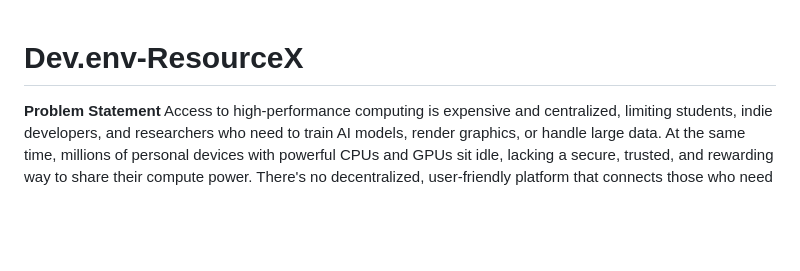
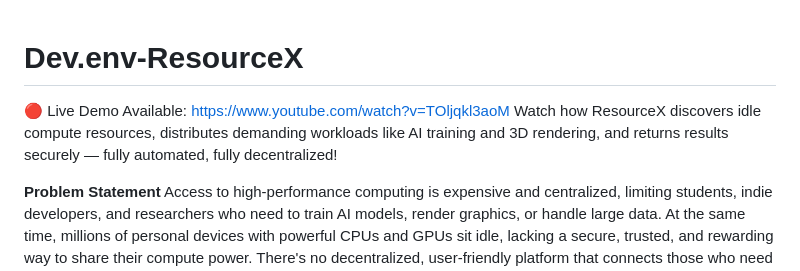
Before and after one commit to priyadarshi7/Dev.env-ResourceX, a Markdown page: README.md, the part around the change. GitHub-like rendering; blank space fills up the shorter version.

```diff
--- a/README.md
+++ b/README.md
@@ -1,5 +1,6 @@
-
 # Dev.env-ResourceX
+🔴 Live Demo Available: https://www.youtube.com/watch?v=TOljqkl3aoM
+Watch how ResourceX discovers idle compute resources, distributes demanding workloads like AI training and 3D rendering, and returns results securely — fully automated, fully decentralized!
 
 **Problem Statement**
 Access to high-performance computing is expensive and centralized, limiting students, indie developers, and researchers who need to train AI models, render graphics, or handle large data. At the same time, millions of personal devices with powerful CPUs and GPUs sit idle, lacking a secure, trusted, and rewarding way to share their compute power. There's no decentralized, user-friendly platform that connects those who need computing with those who can provide it!
```
